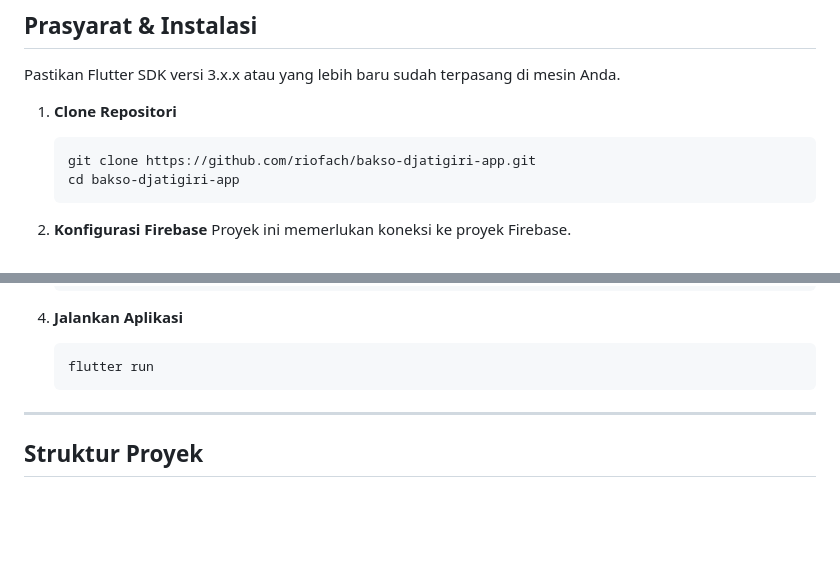
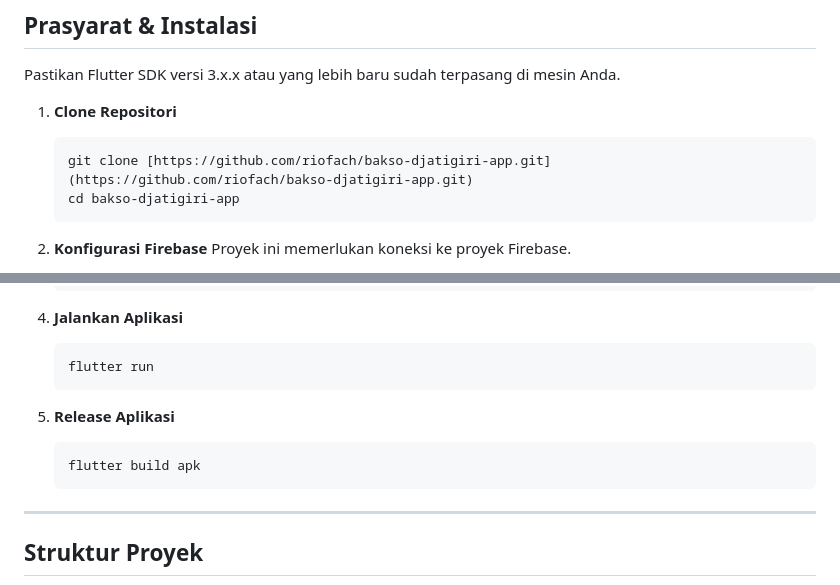
Before and after one commit to riofach/bakso-djatigiri-app, a Markdown page: README.md, 2 parts joined by grey strips. Drawn GitHub-style; blank space fills up the shorter version.

````diff
--- a/README.md
+++ b/README.md
@@ -36,7 +36,7 @@ Pastikan Flutter SDK versi 3.x.x atau yang lebih baru sudah terpasang di mesin A
 1.  **Clone Repositori**
 
     ```bash
-    git clone https://github.com/riofach/bakso-djatigiri-app.git
+    git clone [https://github.com/riofach/bakso-djatigiri-app.git](https://github.com/riofach/bakso-djatigiri-app.git)
     cd bakso-djatigiri-app
     ```
 
@@ -60,6 +60,12 @@ Pastikan Flutter SDK versi 3.x.x atau yang lebih baru sudah terpasang di mesin A
 
     ```bash
     flutter run
+    ```
+
+4.  **Release Aplikasi**
+
+    ```bash
+    flutter build apk
     ```
 
 ---
````
